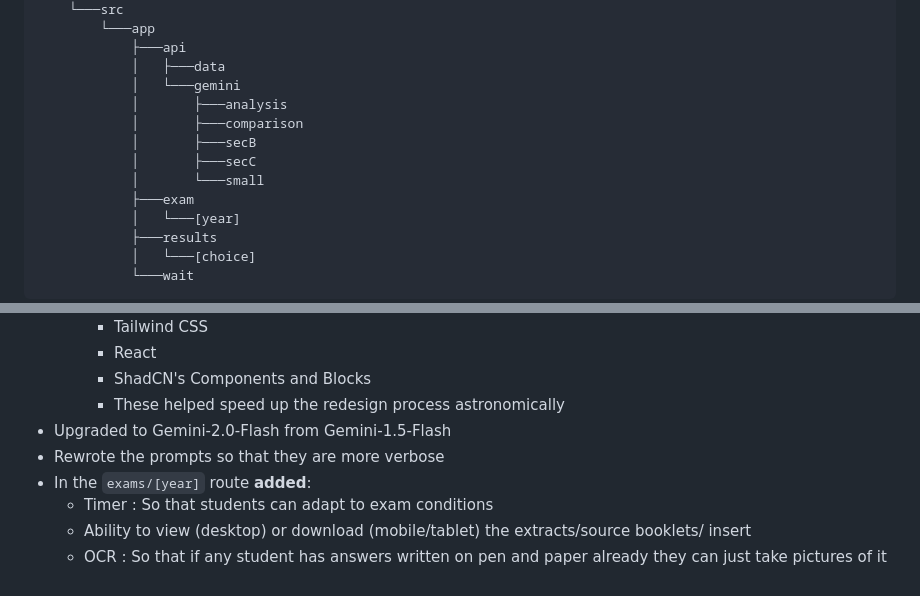
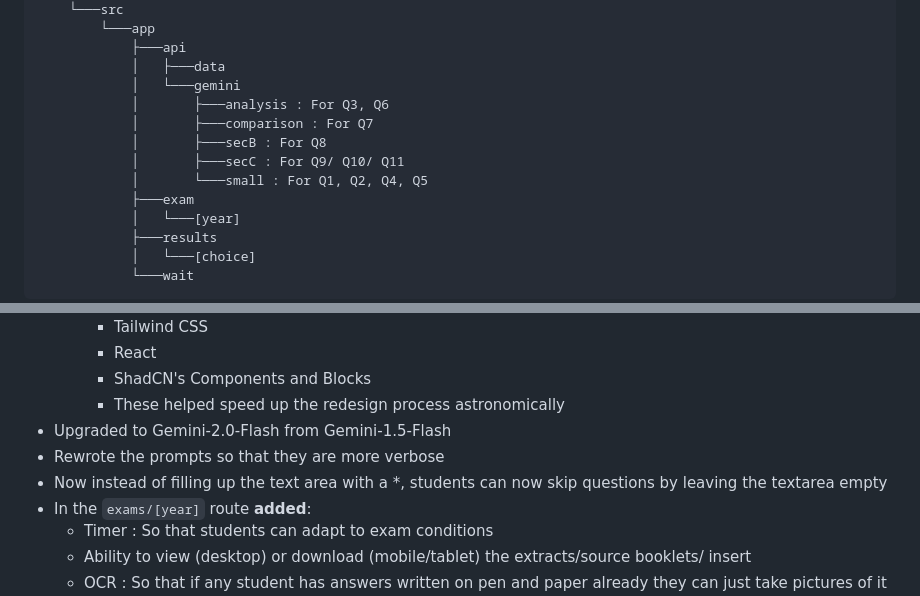
Before and after one commit to anonymouslyanonymous1/Marking-Companion, a Markdown page: README.md, 2 parts joined by grey strips. GitHub-like rendering.

```diff
--- a/README.md
+++ b/README.md
@@ -31,11 +31,11 @@ Irrespective of where you are, what device you are using, you would be able to s
             ├───api
             │   ├───data
             │   └───gemini
-            │       ├───analysis
-            │       ├───comparison
-            │       ├───secB
-            │       ├───secC
-            │       └───small
+            │       ├───analysis : For Q3, Q6
+            │       ├───comparison : For Q7
+            │       ├───secB : For Q8
+            │       ├───secC : For Q9/ Q10/ Q11
+            │       └───small : For Q1, Q2, Q4, Q5
             ├───exam
             │   └───[year]
             ├───results
@@ -63,6 +63,7 @@ Irrespective of where you are, what device you are using, you would be able to s
         - These helped speed up the redesign process astronomically
 - Upgraded to Gemini-2.0-Flash from Gemini-1.5-Flash
 - Rewrote the prompts so that they are more verbose
+- Now instead of filling up the text area with a *, students can now skip questions by leaving the textarea empty
 - In the `exams/[year]` route **added**:
     - Timer : So that students can adapt to exam conditions
     - Ability to view (desktop) or download (mobile/tablet) the extracts/source booklets/ insert
```
